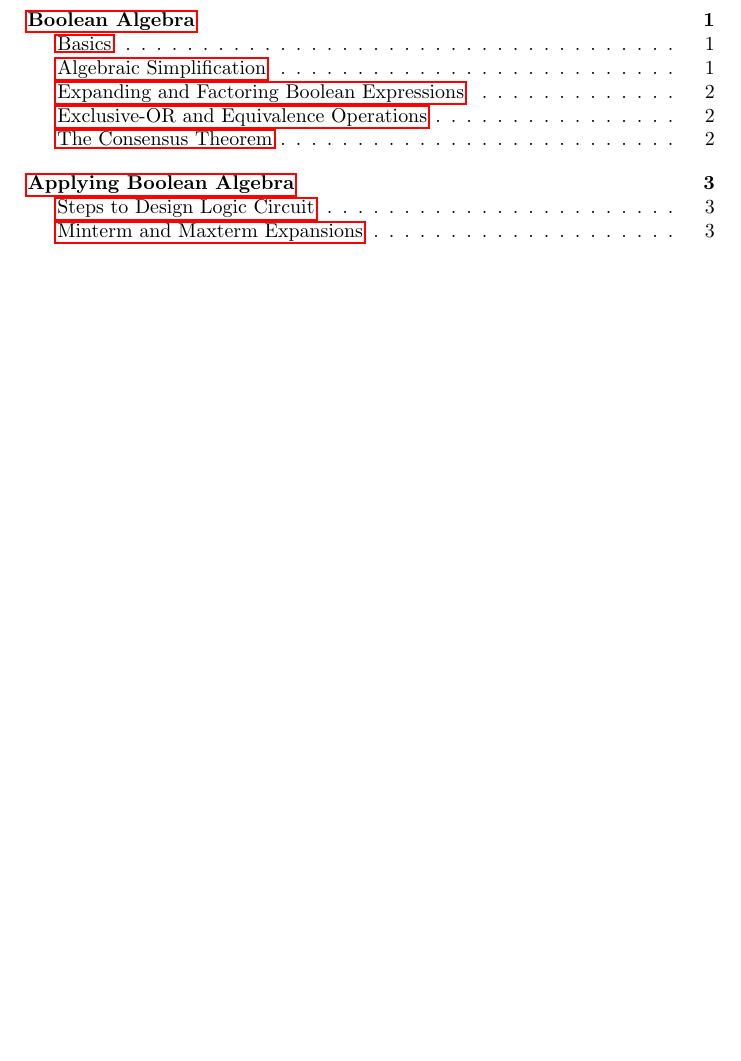
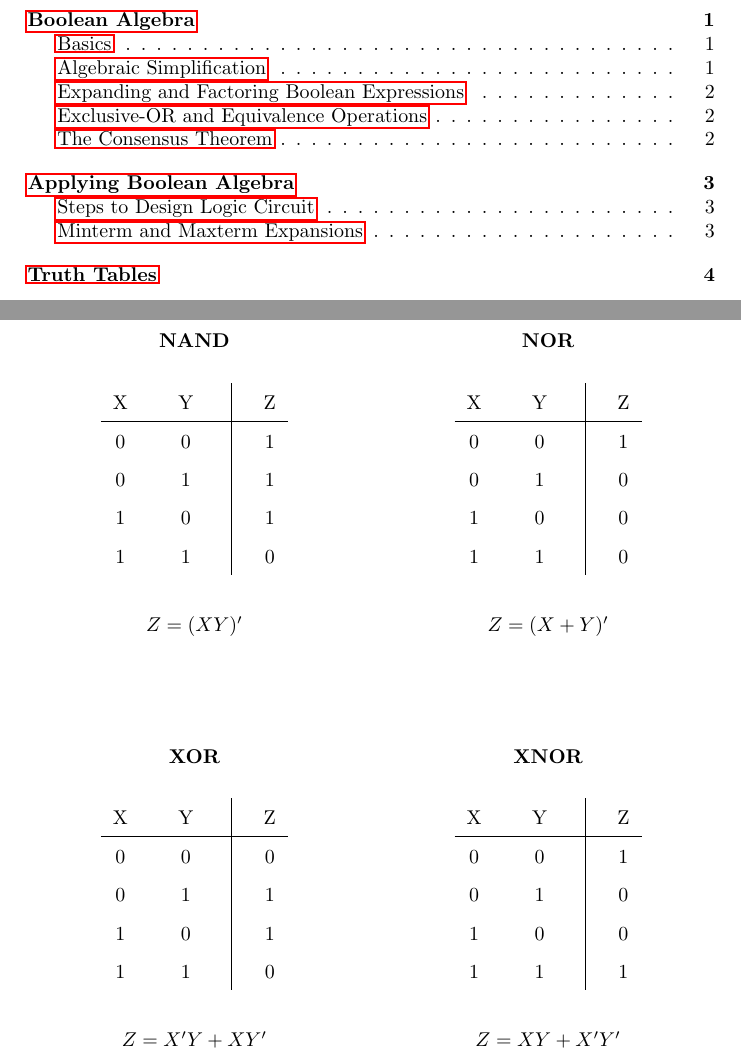
Before and after one commit to de-Manzanares/Ref-Sheets, a LaTeX document (Digital Logic Design I/main.tex): part of page 1 of 4 before the commit and two parts of pages 1 and 5 of 5 after it, the two joined at a grey line, cut so that both start at the same text, the shorter picture padded with empty space. Compiled offline with pdfLaTeX.

Commit message:
truth tables

```diff
--- a/Digital Logic Design I/main.tex
+++ b/Digital Logic Design I/main.tex
@@ -3,6 +3,7 @@
 \usepackage{amsmath}
 \usepackage{enumitem}
 \usepackage{hyperref}
+\usepackage{multicol}
 
 
 \begin{document}
@@ -202 +206,71 @@
+        \addcontentsline{toc}{section}{Truth Tables}
+    \end{center}
+    \vspace{4em}
+    \begin{multicols}{2}
+
+        \begin{center}
+
+            \subsubsection*{NAND}
+            \vspace{1em}
+            \begin{tabular}{cc|c}
+                X \hspace{1em} & Y \hspace{1em} & \hspace{1em}Z \\
+                \hline
+                0 \hspace{1em} & 0 \hspace{1em} & \hspace{1em}1 \\
+                0 \hspace{1em} & 1 \hspace{1em} & \hspace{1em}1 \\
+                1 \hspace{1em} & 0 \hspace{1em} & \hspace{1em}1 \\
+                1 \hspace{1em} & 1 \hspace{1em} & \hspace{1em}0 \\
+            \end{tabular}
+
+            \vspace{2em}
+            $Z = (XY)'$
+
+            \vspace{4em}
+            \subsubsection*{XOR}
+            \vspace{1em}
+            \begin{tabular}{cc|c}
+                X \hspace{1em} & Y \hspace{1em} & \hspace{1em}Z \\
+                \hline
+                0 \hspace{1em} & 0 \hspace{1em} & \hspace{1em}0 \\
+                0 \hspace{1em} & 1 \hspace{1em} & \hspace{1em}1 \\
+                1 \hspace{1em} & 0 \hspace{1em} & \hspace{1em}1 \\
+                1 \hspace{1em} & 1 \hspace{1em} & \hspace{1em}0 \\
+            \end{tabular}
+
+            \vspace{2em}
+            $Z=X'Y+XY'$
+        \end{center}
+
+        \columnbreak
+        \begin{center}
+            \subsubsection*{NOR}
+            \vspace{1em}
+            \begin{tabular}{cc|c}
+                X \hspace{1em} & Y \hspace{1em} & \hspace{1em}Z \\
+                \hline
+                0 \hspace{1em} & 0 \hspace{1em} & \hspace{1em}1 \\
+                0 \hspace{1em} & 1 \hspace{1em} & \hspace{1em}0 \\
+                1 \hspace{1em} & 0 \hspace{1em} & \hspace{1em}0 \\
+                1 \hspace{1em} & 1 \hspace{1em} & \hspace{1em}0 \\
+            \end{tabular}
+
+            \vspace{2em}
+            $Z=(X+Y)'$
+
+            \vspace{4em}
+            \subsubsection*{XNOR}
+            \vspace{1em}
+            \begin{tabular}{cc|c}
+                X \hspace{1em} & Y \hspace{1em} & \hspace{1em}Z \\
+                \hline
+                0 \hspace{1em} & 0 \hspace{1em} & \hspace{1em}1 \\
+                0 \hspace{1em} & 1 \hspace{1em} & \hspace{1em}0 \\
+                1 \hspace{1em} & 0 \hspace{1em} & \hspace{1em}0 \\
+                1 \hspace{1em} & 1 \hspace{1em} & \hspace{1em}1 \\
+            \end{tabular}
+
+            \vspace{2em}
+            $Z=XY+X'Y'$
+        \end{center}
+    \end{multicols}
+
 \end{document}
```
Also changed, not shown: Digital Logic Design I/main.tex (19 more changed lines).
